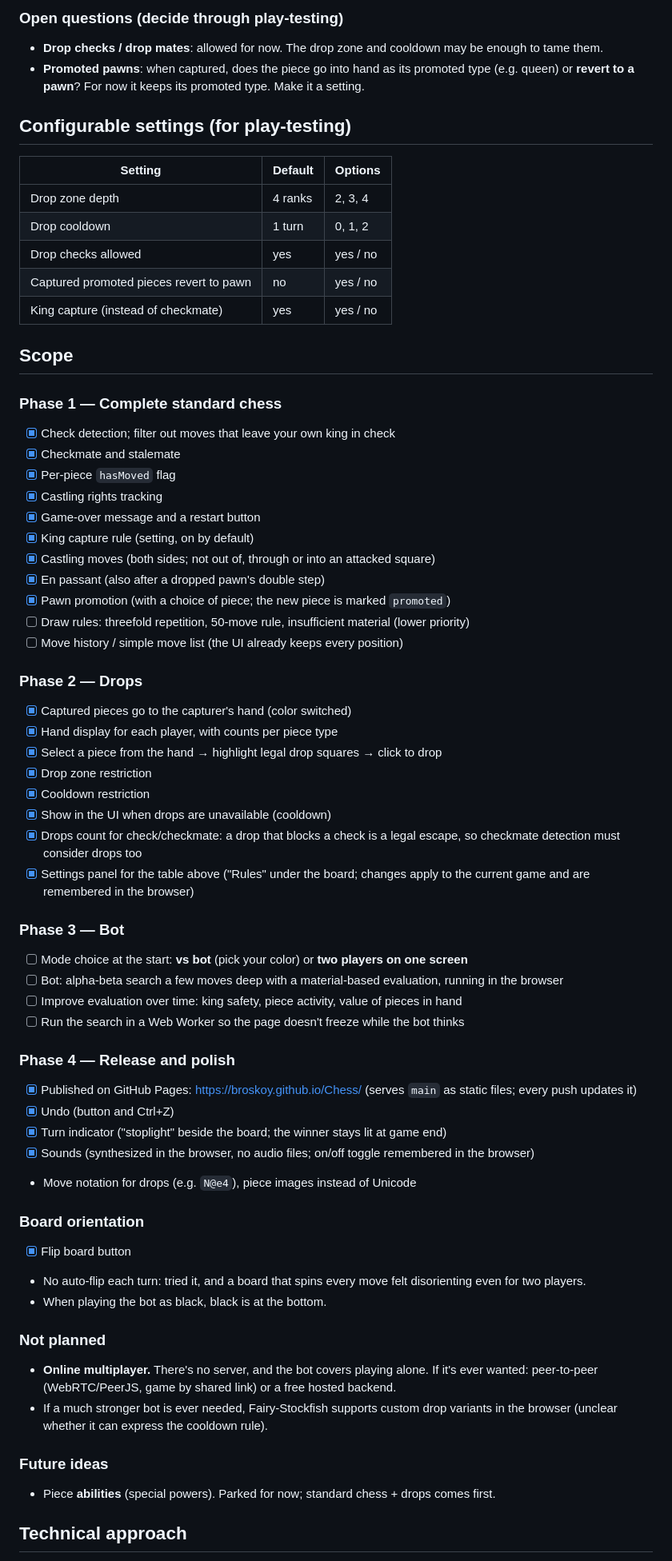
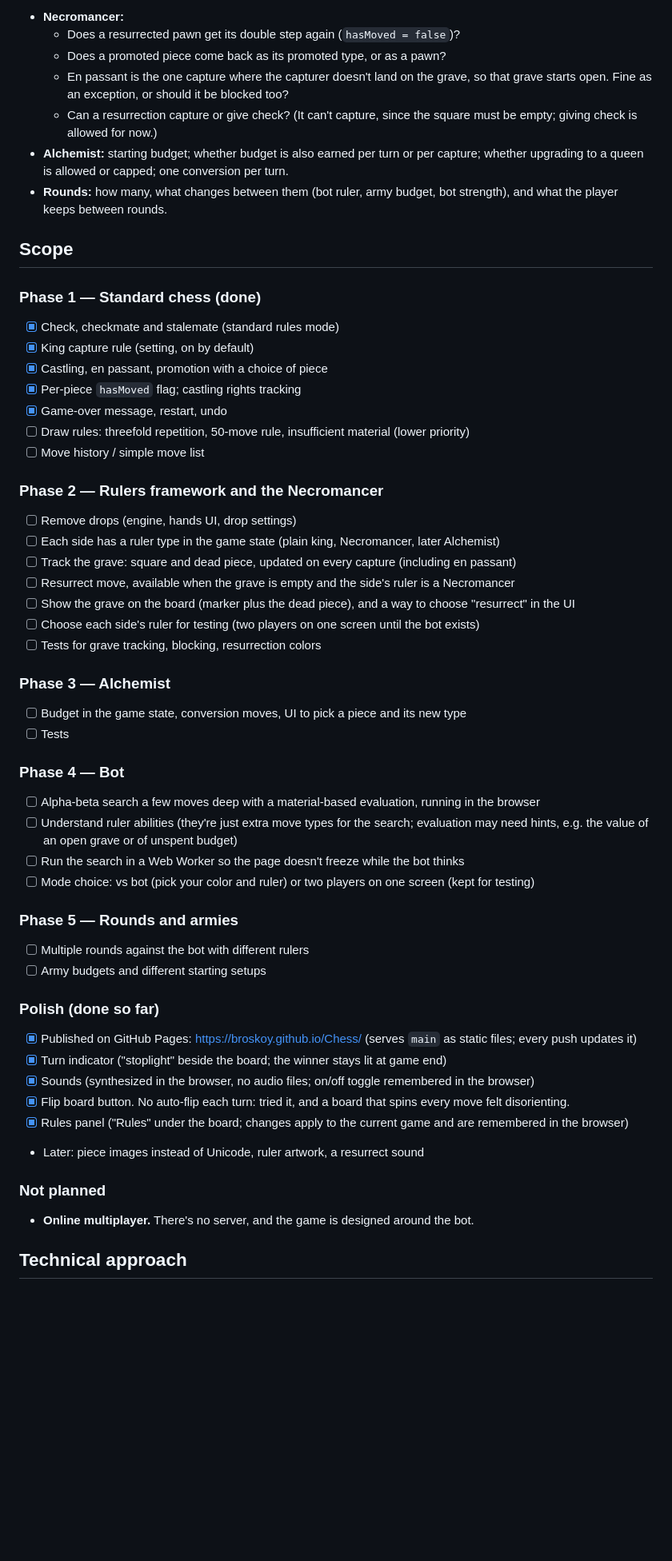
Before and after one commit to broskoy/Chess, a Markdown page: documentation.md, the part around one of its changes. Shown at 80% size. GitHub-like rendering; blank space fills up the shorter version.

```diff
--- a/documentation.md
+++ b/documentation.md
@@ -36,67 +59,56 @@ A web chess variant where captured pieces can be brought back onto the board (li
 
-### Open questions (decide through play-testing)
-- **Drop checks / drop mates**: allowed for now. The drop zone and cooldown may be enough to tame them.
-- **Promoted pawns**: when captured, does the piece go into hand as its promoted type (e.g. queen) or **revert to a pawn**? For now it keeps its promoted type. Make it a setting.
-
-## Configurable settings (for play-testing)
-
-| Setting | Default | Options |
-|---|---|---|
-| Drop zone depth | 4 ranks | 2, 3, 4 |
-| Drop cooldown | 1 turn | 0, 1, 2 |
-| Drop checks allowed | yes | yes / no |
-| Captured promoted pieces revert to pawn | no | yes / no |
-| King capture (instead of checkmate) | yes | yes / no |
+- **Necromancer:**
+  - Does a resurrected pawn get its double step again (`hasMoved = false`)?
+  - Does a promoted piece come back as its promoted type, or as a pawn?
+  - En passant is the one capture where the capturer doesn't land on the grave, so that grave starts open. Fine as an exception, or should it be blocked too?
+  - Can a resurrection capture or give check? (It can't capture, since the square must be empty; giving check is allowed for now.)
+- **Alchemist:** starting budget; whether budget is also earned per turn or per capture; whether upgrading to a queen is allowed or capped; one conversion per turn.
+- **Rounds:** how many, what changes between them (bot ruler, army budget, bot strength), and what the player keeps between rounds.
 
 ## Scope
 
-### Phase 1 — Complete standard chess
-- [x] Check detection; filter out moves that leave your own king in check
-- [x] Checkmate and stalemate
-- [x] Per-piece `hasMoved` flag
-- [x] Castling rights tracking
-- [x] Game-over message and a restart button
+### Phase 1 — Standard chess (done)
+- [x] Check, checkmate and stalemate (standard rules mode)
 - [x] King capture rule (setting, on by default)
-- [x] Castling moves (both sides; not out of, through or into an attacked square)
-- [x] En passant (also after a dropped pawn's double step)
-- [x] Pawn promotion (with a choice of piece; the new piece is marked `promoted`)
+- [x] Castling, en passant, promotion with a choice of piece
+- [x] Per-piece `hasMoved` flag; castling rights tracking
+- [x] Game-over message, restart, undo
 - [ ] Draw rules: threefold repetition, 50-move rule, insufficient material (lower priority)
-- [ ] Move history / simple move list (the UI already keeps every position)
+- [ ] Move history / simple move list
 
-### Phase 2 — Drops
-- [x] Captured pieces go to the capturer's hand (color switched)
-- [x] Hand display for each player, with counts per piece type
-- [x] Select a piece from the hand → highlight legal drop squares → click to drop
-- [x] Drop zone restriction
-- [x] Cooldown restriction
-- [x] Show in the UI when drops are unavailable (cooldown)
-- [x] Drops count for check/checkmate: a drop that blocks a check is a legal escape, so checkmate detection must consider drops too
-- [x] Settings panel for the table above ("Rules" under the board; changes apply to the current game and are remembered in the browser)
+### Phase 2 — Rulers framework and the Necromancer
+- [ ] Remove drops (engine, hands UI, drop settings)
+- [ ] Each side has a ruler type in the game state (plain king, Necromancer, later Alchemist)
+- [ ] Track the grave: square and dead piece, updated on every capture (including en passant)
+- [ ] Resurrect move, available when the grave is empty and the side's ruler is a Necromancer
+- [ ] Show the grave on the board (marker plus the dead piece), and a way to choose "resurrect" in the UI
+- [ ] Choose each side's ruler for testing (two players on one screen until the bot exists)
+- [ ] Tests for grave tracking, blocking, resurrection colors
 
-### Phase 3 — Bot
-- [ ] Mode choice at the start: **vs bot** (pick your color) or **two players on one screen**
-- [ ] Bot: alpha-beta search a few moves deep with a material-based evaluation, running in the browser
-- [ ] Improve evaluation over time: king safety, piece activity, value of pieces in hand
+### Phase 3 — Alchemist
+- [ ] Budget in the game state, conversion moves, UI to pick a piece and its new type
+- [ ] Tests
+
+### Phase 4 — Bot
+- [ ] Alpha-beta search a few moves deep with a material-based evaluation, running in the browser
+- [ ] Understand ruler abilities (they're just extra move types for the search; evaluation may need hints, e.g. the value of an open grave or of unspent budget)
 - [ ] Run the search in a Web Worker so the page doesn't freeze while the bot thinks
+- [ ] Mode choice: vs bot (pick your color and ruler) or two players on one screen (kept for testing)
 
-### Phase 4 — Release and polish
+### Phase 5 — Rounds and armies
+- [ ] Multiple rounds against the bot with different rulers
+- [ ] Army budgets and different starting setups
+
+### Polish (done so far)
 - [x] Published on GitHub Pages: https://broskoy.github.io/Chess/ (serves `main` as static files; every push updates it)
-- [x] Undo (button and Ctrl+Z)
 - [x] Turn indicator ("stoplight" beside the board; the winner stays lit at game end)
 - [x] Sounds (synthesized in the browser, no audio files; on/off toggle remembered in the browser)
-- Move notation for drops (e.g. `N@e4`), piece images instead of Unicode
-
-### Board orientation
-- [x] Flip board button
-- No auto-flip each turn: tried it, and a board that spins every move felt disorienting even for two players.
-- When playing the bot as black, black is at the bottom.
+- [x] Flip board button. No auto-flip each turn: tried it, and a board that spins every move felt disorienting.
+- [x] Rules panel ("Rules" under the board; changes apply to the current game and are remembered in the browser)
+- Later: piece images instead of Unicode, ruler artwork, a resurrect sound
 
 ### Not planned
-- **Online multiplayer.** There's no server, and the bot covers playing alone. If it's ever wanted: peer-to-peer (WebRTC/PeerJS, game by shared link) or a free hosted backend.
-- If a much stronger bot is ever needed, Fairy-Stockfish supports custom drop variants in the browser (unclear whether it can express the cooldown rule).
-
-### Future ideas
-- Piece **abilities** (special powers). Parked for now; standard chess + drops comes first.
+- **Online multiplayer.** There's no server, and the game is designed around the bot.
 
 ## Technical approach
 
```
Also changed, not shown: other parts of documentation.md (+54 -30 lines).
